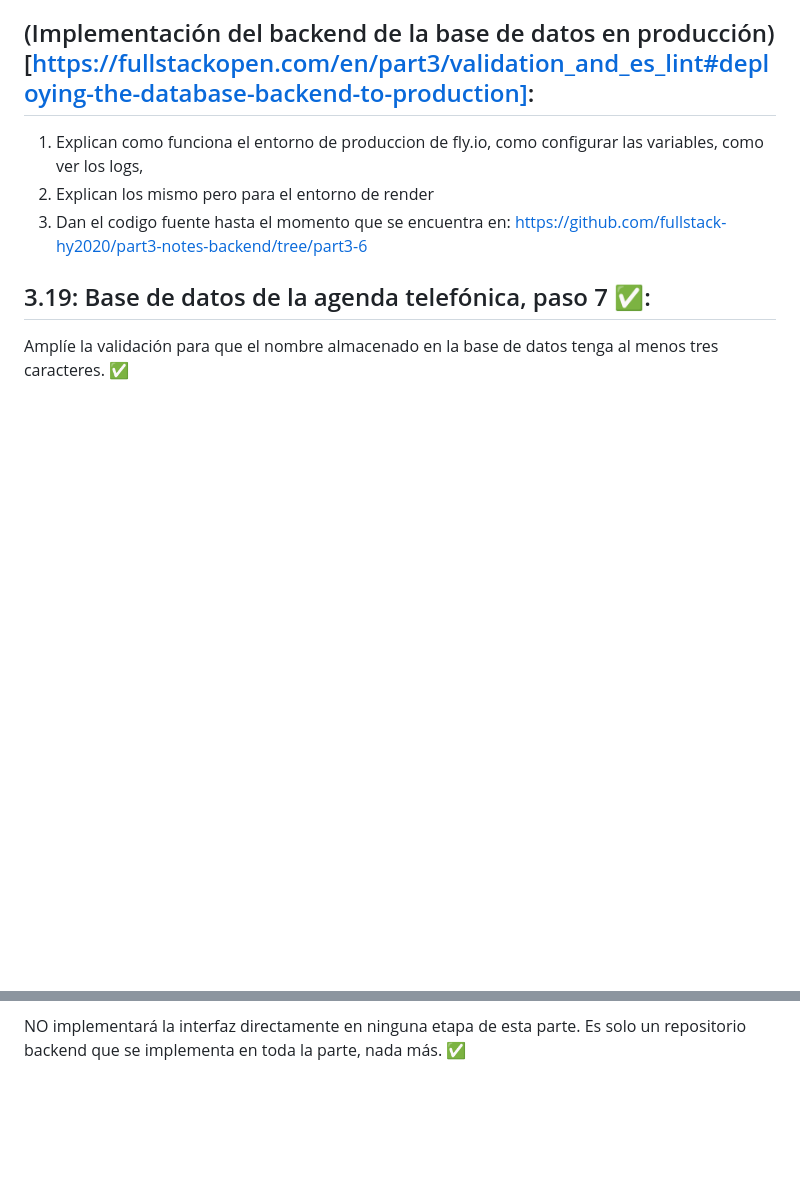
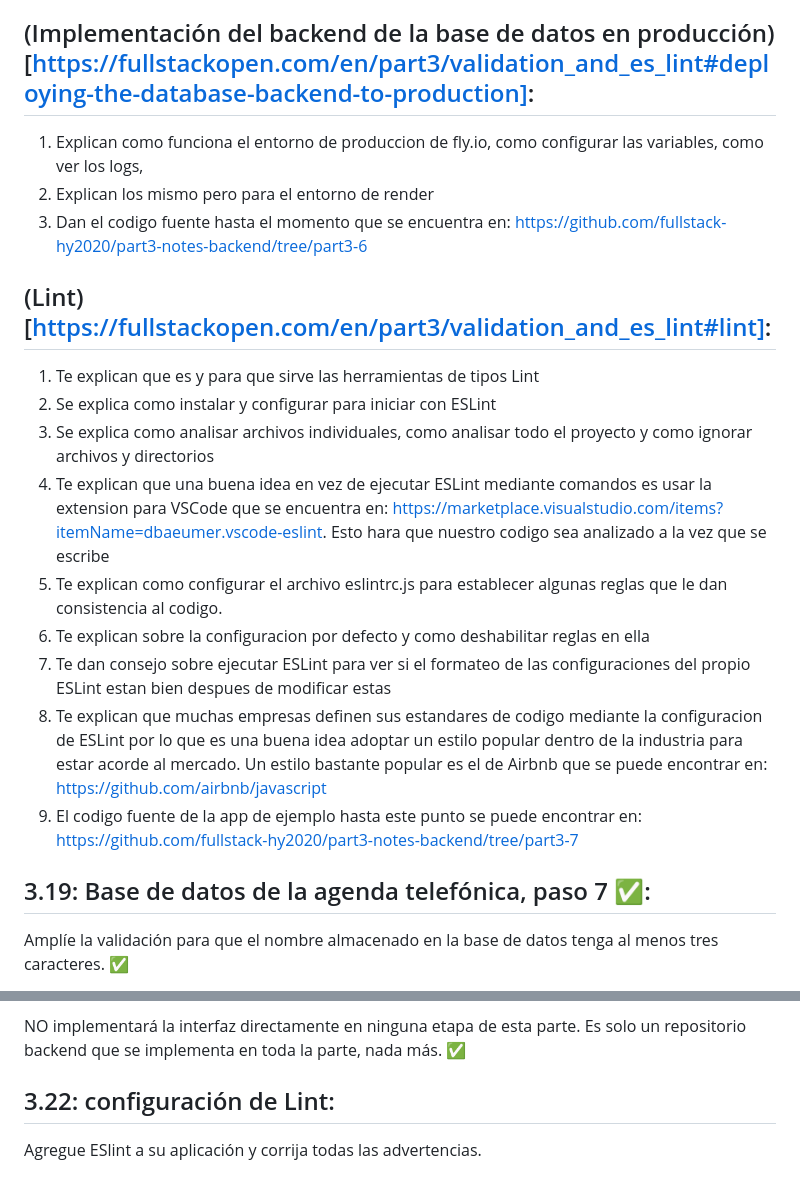
Before and after one commit to fernargdev/phonebook-backend, a Markdown page: part3-d.md, 2 parts joined by grey strips. Drawn GitHub-style; blank space fills up the shorter version.

Commit message:
empezando 3.22

```diff
--- a/part3-d.md
+++ b/part3-d.md
@@ -11,6 +11,18 @@
 1. Explican como funciona el entorno de produccion de fly.io, como configurar las variables, como ver los logs,
 2. Explican los mismo pero para el entorno de render
 3. Dan el codigo fuente hasta el momento que se encuentra en: https://github.com/fullstack-hy2020/part3-notes-backend/tree/part3-6
+
+## (Lint) [https://fullstackopen.com/en/part3/validation_and_es_lint#lint]:
+
+1. Te explican que es y para que sirve las herramientas de tipos Lint
+2. Se explica como instalar y configurar para iniciar con ESLint
+3. Se explica como analisar archivos individuales, como analisar todo el proyecto y como ignorar archivos y directorios
+4. Te explican que una buena idea en vez de ejecutar ESLint mediante comandos es usar la extension para VSCode que se encuentra en: https://marketplace.visualstudio.com/items?itemName=dbaeumer.vscode-eslint. Esto hara que nuestro codigo sea analizado a la vez que se escribe
+5. Te explican como configurar el archivo eslintrc.js para establecer algunas reglas que le dan consistencia al codigo.
+6. Te explican sobre la configuracion por defecto y como deshabilitar reglas en ella
+7. Te dan consejo sobre ejecutar ESLint para ver si el formateo de las configuraciones del propio ESLint estan bien despues de modificar estas
+8. Te explican que muchas empresas definen sus estandares de codigo mediante la configuracion de ESLint por lo que es una buena idea adoptar un estilo popular dentro de la industria para estar acorde al mercado. Un estilo bastante popular es el de Airbnb que se puede encontrar en: https://github.com/airbnb/javascript
+9. El codigo fuente de la app de ejemplo hasta este punto se puede encontrar en: https://github.com/fullstack-hy2020/part3-notes-backend/tree/part3-7
 
 ## 3.19: Base de datos de la agenda telefónica, paso 7 ✅:
 
@@ -60,3 +72,7 @@ En caso de utilizar Render, el backend debe estar en la raíz de tu repositorio.
 
 NO implementará la interfaz directamente en ninguna etapa de esta parte.
 Es solo un repositorio backend que se implementa en toda la parte, nada más. ✅
+
+## 3.22: configuración de Lint:
+
+Agregue ESlint a su aplicación y corrija todas las advertencias.
```
